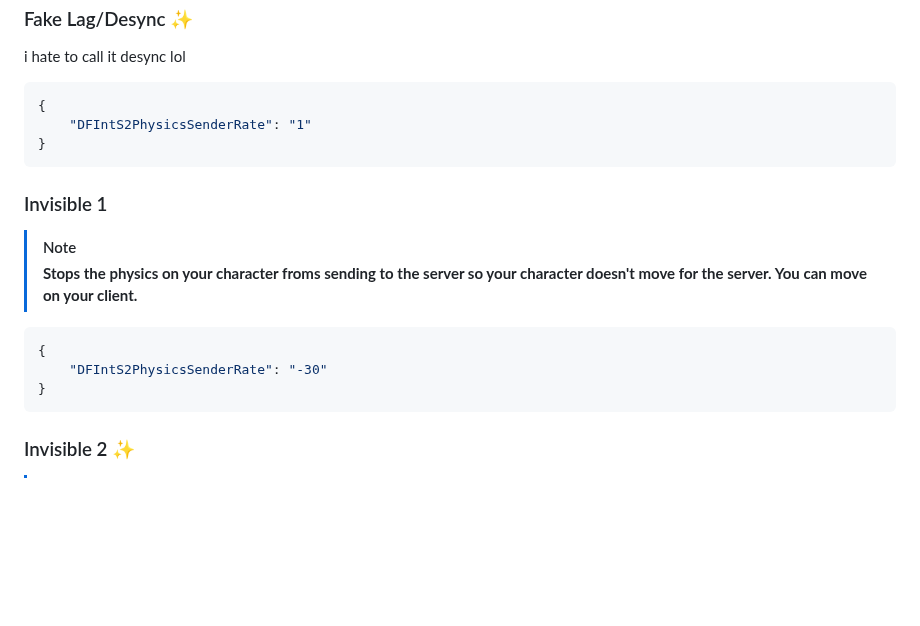
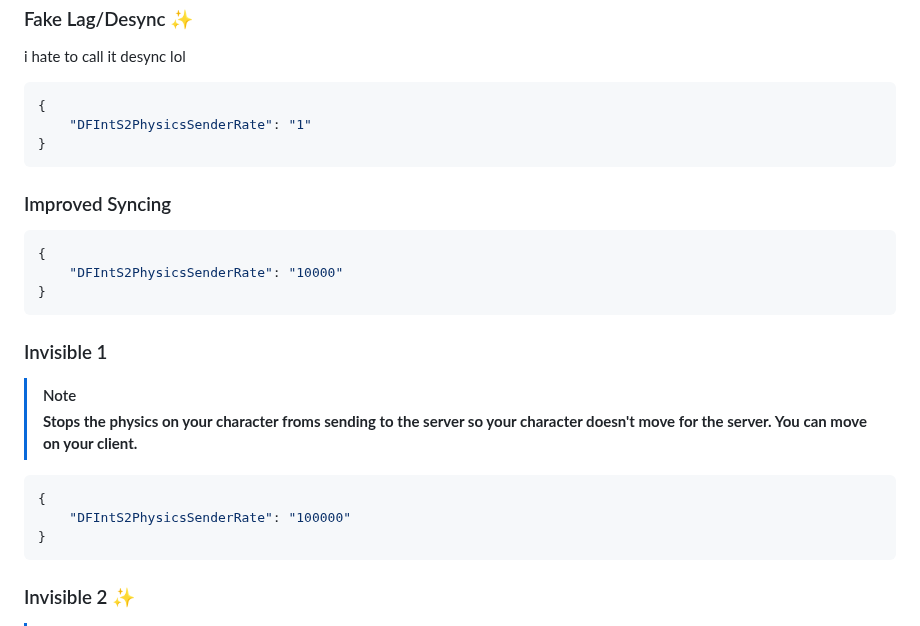
Before and after one commit to virtualflags/archive, a Markdown page: Fast Flags/Abusive.md, the part around the change. GitHub-like rendering; blank space fills up the shorter version.

````diff
--- a/Fast Flags/Abusive.md
+++ b/Fast Flags/Abusive.md
@@ -118,12 +118,18 @@ i hate to call it desync lol
     "DFIntS2PhysicsSenderRate": "1"
 }
 ```
+### Improved Syncing
+```json
+{
+    "DFIntS2PhysicsSenderRate": "10000"
+}
+```
 ### Invisible 1
 > [!NOTE]
 > **Stops the physics on your character froms sending to the server so your character doesn't move for the server. You can move on your client.**
 ```json
 {
-    "DFIntS2PhysicsSenderRate": "-30"
+    "DFIntS2PhysicsSenderRate": "100000"
 }
 ```
 ### Invisible 2 ✨
````
